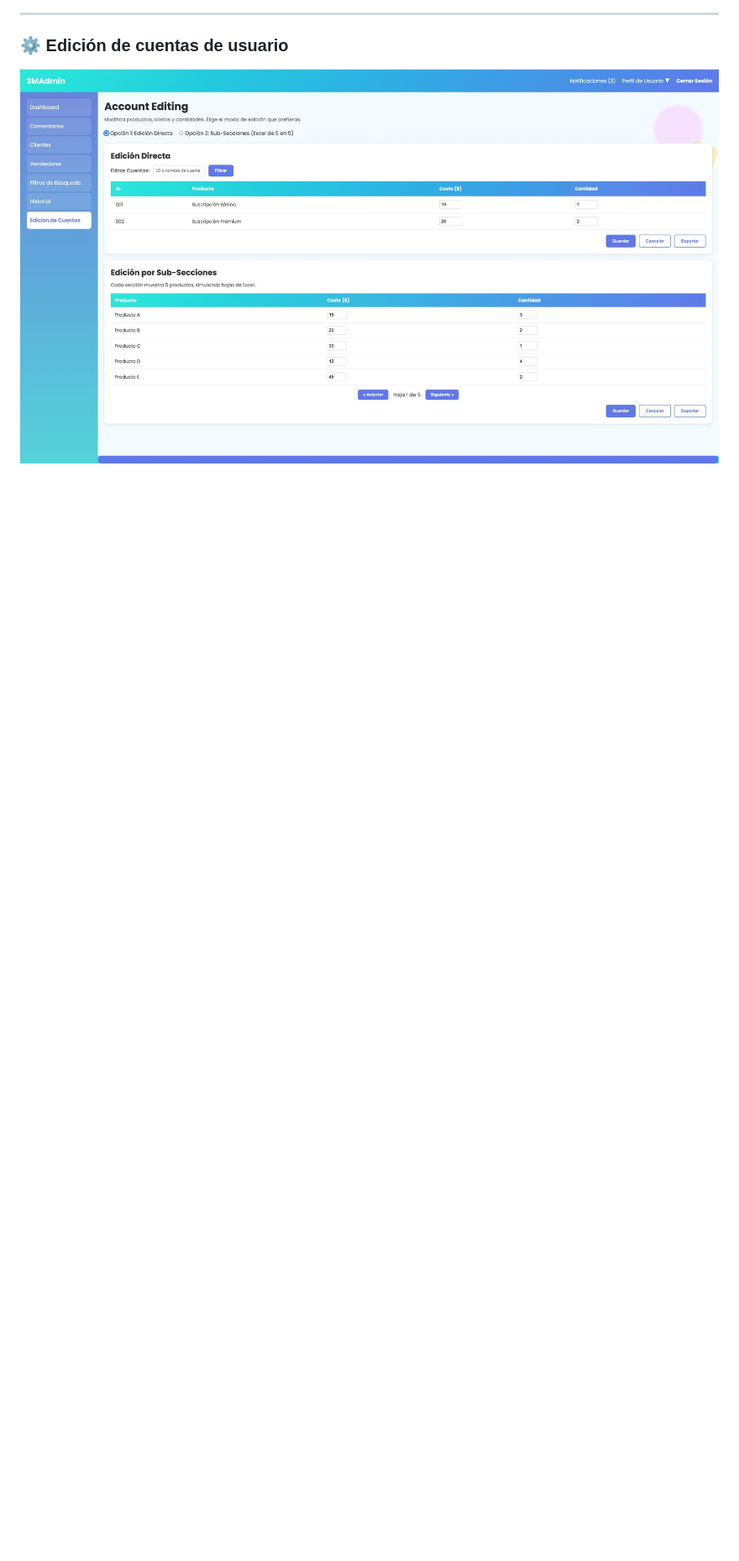
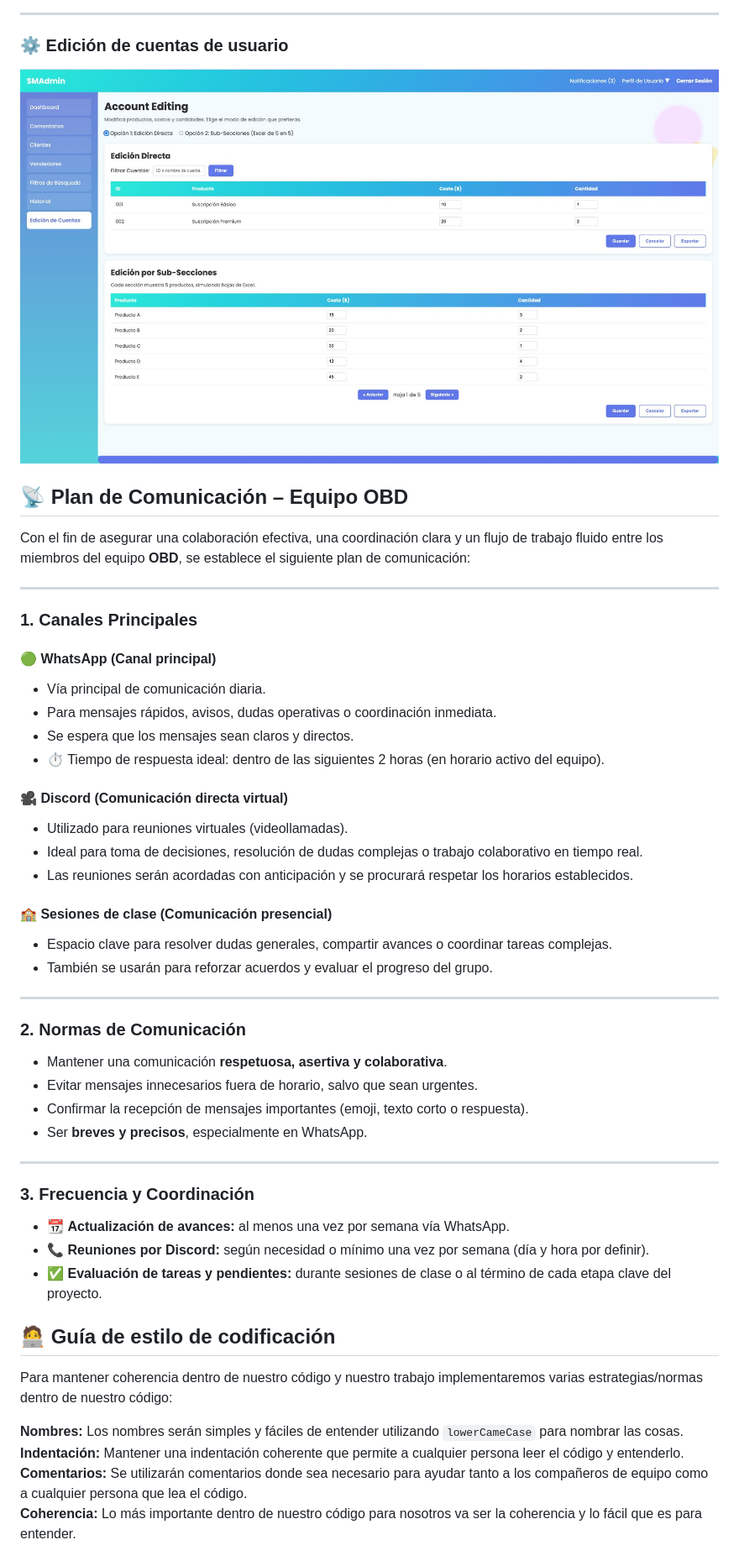
Before and after one commit to saucedor/OBD, a Markdown page: README.md, the part around the change printed below. Shown: that part at 84% size. Drawn GitHub-style; blank space fills up the shorter version.

```diff
--- a/README.md
+++ b/README.md
@@ -296,3 +296,53 @@ A continuación se muestran las vistas principales del sistema **SMAdmin**, dise
 
 ### ⚙️ Edición de cuentas de usuario
 ![Edición de cuentas](AcountEditing_obd.jpg)
+
+## 📡 Plan de Comunicación – Equipo OBD
+
+Con el fin de asegurar una colaboración efectiva, una coordinación clara y un flujo de trabajo fluido entre los miembros del equipo **OBD**, se establece el siguiente plan de comunicación:
+
+---
+
+### 1. Canales Principales
+
+#### 🟢 WhatsApp (Canal principal)
+- Vía principal de comunicación diaria.
+- Para mensajes rápidos, avisos, dudas operativas o coordinación inmediata.
+- Se espera que los mensajes sean claros y directos.
+- ⏱️ Tiempo de respuesta ideal: dentro de las siguientes 2 horas (en horario activo del equipo).
+
+#### 🎥 Discord (Comunicación directa virtual)
+- Utilizado para reuniones virtuales (videollamadas).
+- Ideal para toma de decisiones, resolución de dudas complejas o trabajo colaborativo en tiempo real.
+- Las reuniones serán acordadas con anticipación y se procurará respetar los horarios establecidos.
+
+#### 🏫 Sesiones de clase (Comunicación presencial)
+- Espacio clave para resolver dudas generales, compartir avances o coordinar tareas complejas.
+- También se usarán para reforzar acuerdos y evaluar el progreso del grupo.
+
+---
+
+### 2. Normas de Comunicación
+
+- Mantener una comunicación **respetuosa, asertiva y colaborativa**.
+- Evitar mensajes innecesarios fuera de horario, salvo que sean urgentes.
+- Confirmar la recepción de mensajes importantes (emoji, texto corto o respuesta).
+- Ser **breves y precisos**, especialmente en WhatsApp.
+
+---
+
+### 3. Frecuencia y Coordinación
+
+- 📆 **Actualización de avances:** al menos una vez por semana vía WhatsApp.
+- 📞 **Reuniones por Discord:** según necesidad o mínimo una vez por semana (día y hora por definir).
+- ✅ **Evaluación de tareas y pendientes:** durante sesiones de clase o al término de cada etapa clave del proyecto.
+
+## 🧑‍💻 Guía de estilo de codificación
+
+Para mantener coherencia dentro de nuestro código y nuestro trabajo implementaremos varias estrategias/normas dentro de nuestro código:
+
+**Nombres:** Los nombres serán simples y fáciles de entender utilizando `lowerCameCase` para nombrar las cosas.
+**Indentación:** Mantener una indentación coherente que permite a cualquier persona leer el código y entenderlo.
+**Comentarios:** Se utilizarán comentarios donde sea necesario para ayudar tanto a los compañeros de equipo como a cualquier persona que lea el código.
+**Coherencia:** Lo más importante dentro de nuestro código para nosotros va ser la coherencia y lo fácil que es para entender.
+
```
Also changed, not shown: other parts of README.md (+17 -1 lines).
